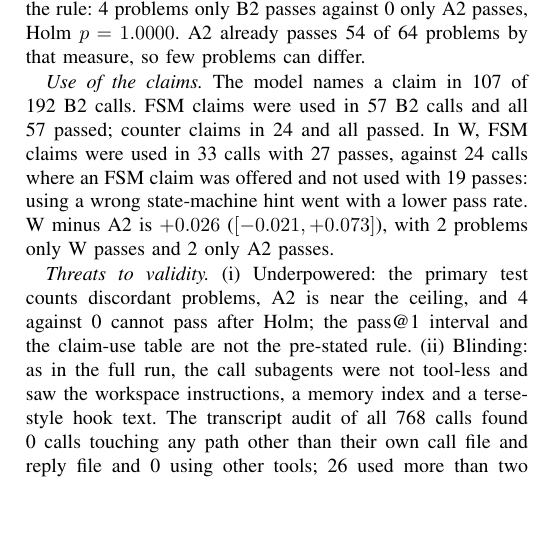
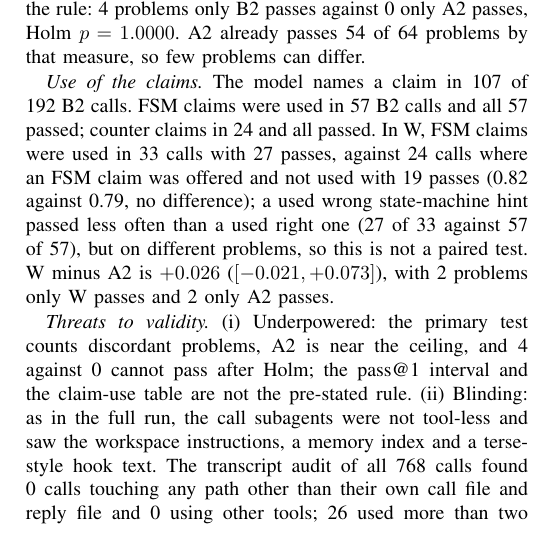
Before and after one commit to drpaj12/loki, a LaTeX paper (docs/paper/loki.tex): part of one column of page 27 of 34, cut so that both start at the same text, the shorter picture padded with empty space. Compiled offline with pdfLaTeX.

Commit message:
Hints v2 write-up: correct the wrong-hint claim-use sentence (0.82 vs 0.79 is no difference; used wrong vs used right is not paired)
Co-Authored-By: Claude Opus 5.5 <noreply@anthropic.com>
Claude-Session: https://claude.ai/code/session_01P6Esp73KztT6YCsogGrqbM

```diff
--- a/docs/paper/loki.tex
+++ b/docs/paper/loki.tex
@@ -2020,7 +2020,8 @@ A2 passes, Holm $p=1.0000$. A2 already passes 54 of 64 problems by that measure,
 
 \emph{Use of the claims.} The model names a claim in 107 of 192 B2 calls. FSM claims were used in 57 B2 calls and all 57
 passed; counter claims in 24 and all passed. In W, FSM claims were used in 33 calls with 27 passes, against 24 calls where
-an FSM claim was offered and not used with 19 passes: using a wrong state-machine hint went with a lower pass rate. W minus
+an FSM claim was offered and not used with 19 passes (0.82 against 0.79, no difference); a used wrong state-machine hint passed
+less often than a used right one (27 of 33 against 57 of 57), but on different problems, so this is not a paired test. W minus
 A2 is $+0.026$ ($[-0.021,+0.073]$), with 2 problems only W passes and 2 only A2 passes.
 
 \begin{table}[t]
```
Also changed, not shown: experiments/llm-hints2/EXPERIMENT.md (+2 -1 lines), 1 other file.
